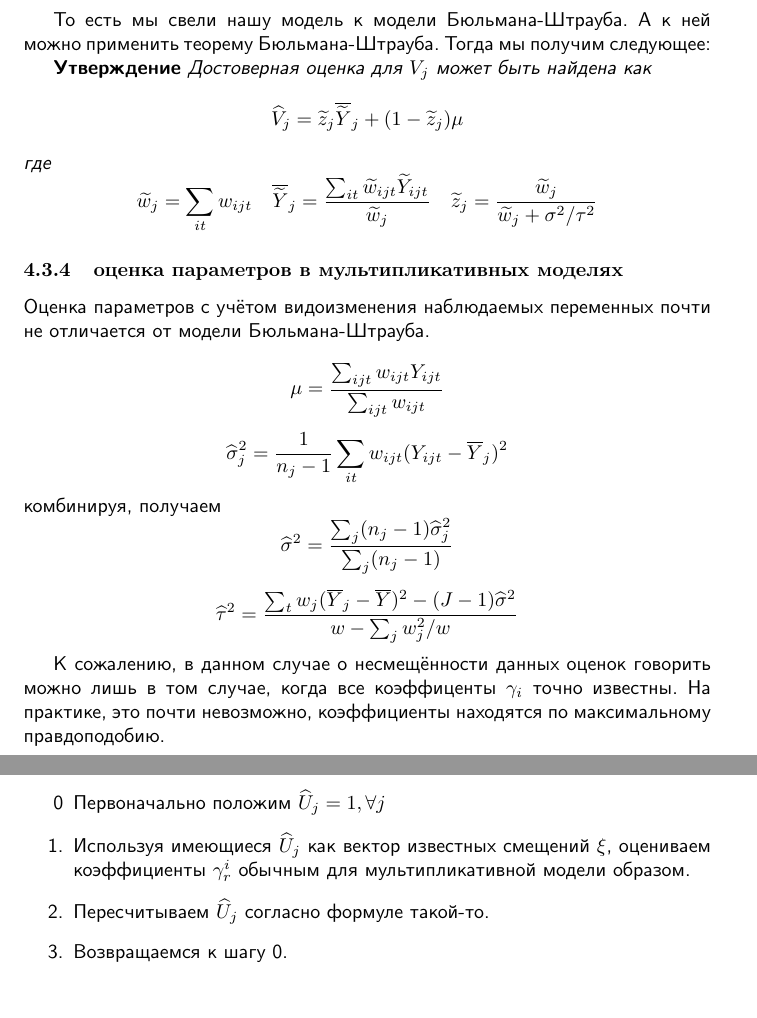
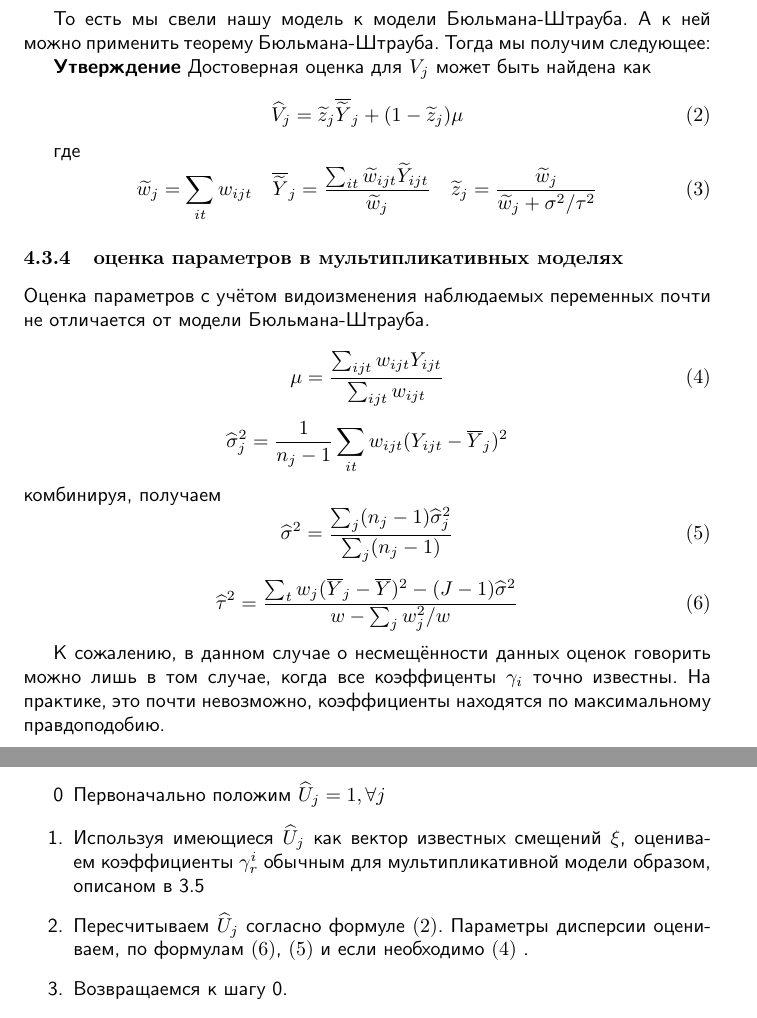
Before and after one commit to konstantin013/thesis, a LaTeX document (main.tex, which reads credibility_theory.tex): two parts of pages 15 and 16 of 18, joined at a grey line, cut so that both start at the same text. Compiled offline with pdfLaTeX.

Commit message:
make some references to equations and subsections

```diff
--- a/credibility_theory.tex
+++ b/credibility_theory.tex
@@ -165,38 +169,43 @@ $$
 То есть мы свели нашу модель к модели Бюльмана-Штрауба. А к ней можно применить теорему Бюльмана-Штрауба. Тогда мы получим следующее:
 
 
-\textbf{Утверждение} \textit{Достоверная оценка для $V_j$ может быть найдена как
-$$
-\widehat{V}_j = \widetilde{z}_j \overline{\widetilde{Y}}_j + (1 - \widetilde{z}_j) \mu
-$$
+\textbf{Утверждение} Достоверная оценка для $V_j$ может быть найдена как
+
+\begin{equation} \label{eq:cred_est_glm}
+	\widehat{V}_j = \widetilde{z}_j \overline{\widetilde{Y}}_j + (1 - \widetilde{z}_j) \mu
+\end{equation}
+
 где
-$$
+\begin{equation} \label{eq:cred_est_glm_params}
 \widetilde{w}_j = \sum_{it} w_{ijt} \quad
 \overline{\widetilde{Y}}_j = \frac{\sum_{it} \widetilde{w}_{ijt} \widetilde{Y}_{ijt}}{\widetilde{w}_{j}} \quad
 \widetilde{z}_j = \frac{\widetilde{w}_j}{\widetilde{w}_j + \sigma^2/\tau^2}
-$$
-}
+\end{equation}
+
+
 
 \subsubsection{оценка параметров в мультипликативных моделях}
 
 Оценка параметров с учётом видоизменения наблюдаемых переменных почти не отличается от модели Бюльмана-Штрауба.
 
-$$
+\begin{equation} \label{eq:mu_est_glm}
 	\mu = \frac{\sum_{ijt}w_{ijt}Y_{ijt}}{\sum_{ijt}w_{ijt}}
-$$
+\end{equation}
 
 $$
 \widehat{\sigma}^2_j = \frac{1}{n_j - 1} \sum_{it} w_{ijt} (Y_{ijt} - \overline{Y}_{j})^2
 $$
 комбинируя, получаем
-$$
+\begin{equation} \label{eq:sigma_est_glm}
 \widehat{\sigma}^2 = \frac{\sum_j(n_j - 1) \widehat{\sigma}^2_j}{\sum_j(n_j - 1)}
-$$
+\end{equation}
 
-$$
+
+\begin{equation} \label{eq:tau_est_glm}
 \widehat{\tau}^2 = \frac{\sum_t w_{j} (\overline{Y}_j - \overline{Y}) ^ 2 - (J - 1) \widehat{\sigma}^2}
 {w - \sum_j w_j^2 / w}
-$$
+\end{equation}
+
 
 
 К сожалению, в данном случае о несмещённости данных оценок говорить можно лишь в том случае, когда все коэффиценты $\gamma_i$ точно известны. На практике, это почти невозможно, коэффициенты находятся по максимальному правдоподобию.
@@ -206,8 +215,8 @@ $$
 Как только мы имеем коэффиценты для нашей модели, мы можем оценить $\widehat{U}_j$. А после этого, используя эти оценки для смещений $\widehat{U}_j$, как вектор известных смещений $\xi$, мы можем улучшить модель, заново пересчитав коффициенты. затем опять пересчитать оценки для $\widehat{U}_j$ уже на новых коэффициентах и т.д. Эти несложные рассуждения приводят нас к backfitting алгоритму. Запишем его в итеративном виде.
 \begin{enumerate}
 	\item[0] Первоначально положим $\widehat{U}_j = 1, \forall j$
-	\item Используя имеющиеся $\widehat{U}_j$ как вектор известных смещений $\xi$, оцениваем коэффициенты $\gamma_r^i$ обычным для мультипликативной модели образом.
-	\item Пересчитываем $\widehat{U}_j$ согласно формуле такой-то.
+	\item Используя имеющиеся $\widehat{U}_j$ как вектор известных смещений $\xi$, оцениваем коэффициенты $\gamma_r^i$ обычным для мультипликативной модели образом, описаном в \ref{beta_est}
+	\item Пересчитываем $\widehat{U}_j$ согласно формуле \eqref{eq:cred_est_glm}. Параметры дисперсии оцениваем, по формулам \eqref{eq:tau_est_glm}, \eqref{eq:sigma_est_glm} и если необходимо  \eqref{eq:mu_est_glm} .
 	\item Возвращаемся к шагу 0.
 \end{enumerate}
 Повторяем шаги 1-4 до сходимости.
--- a/main.tex
+++ b/main.tex
@@ -10,7 +10,10 @@
 \usepackage{graphicx}
 \usepackage{xpatch}
 
+\usepackage{xr}
+
 \usepackage{amsthm}
+\usepackage{amsmath}
 \newtheorem{theorem}{Theorem}
 
 
```
Also changed, not shown: glm.tex (+1 -1 lines), credibility_theory.tex (14 more changed lines).
